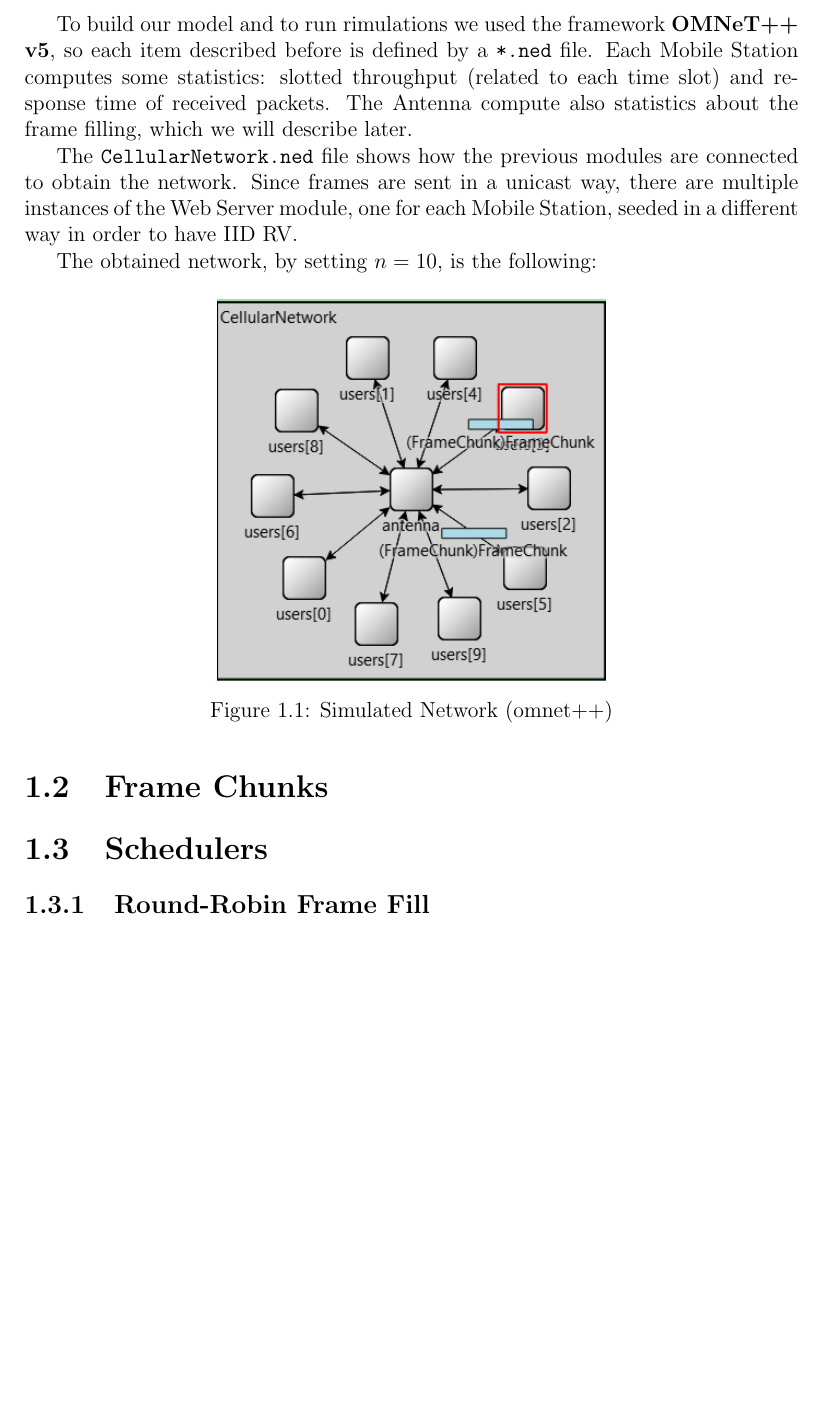
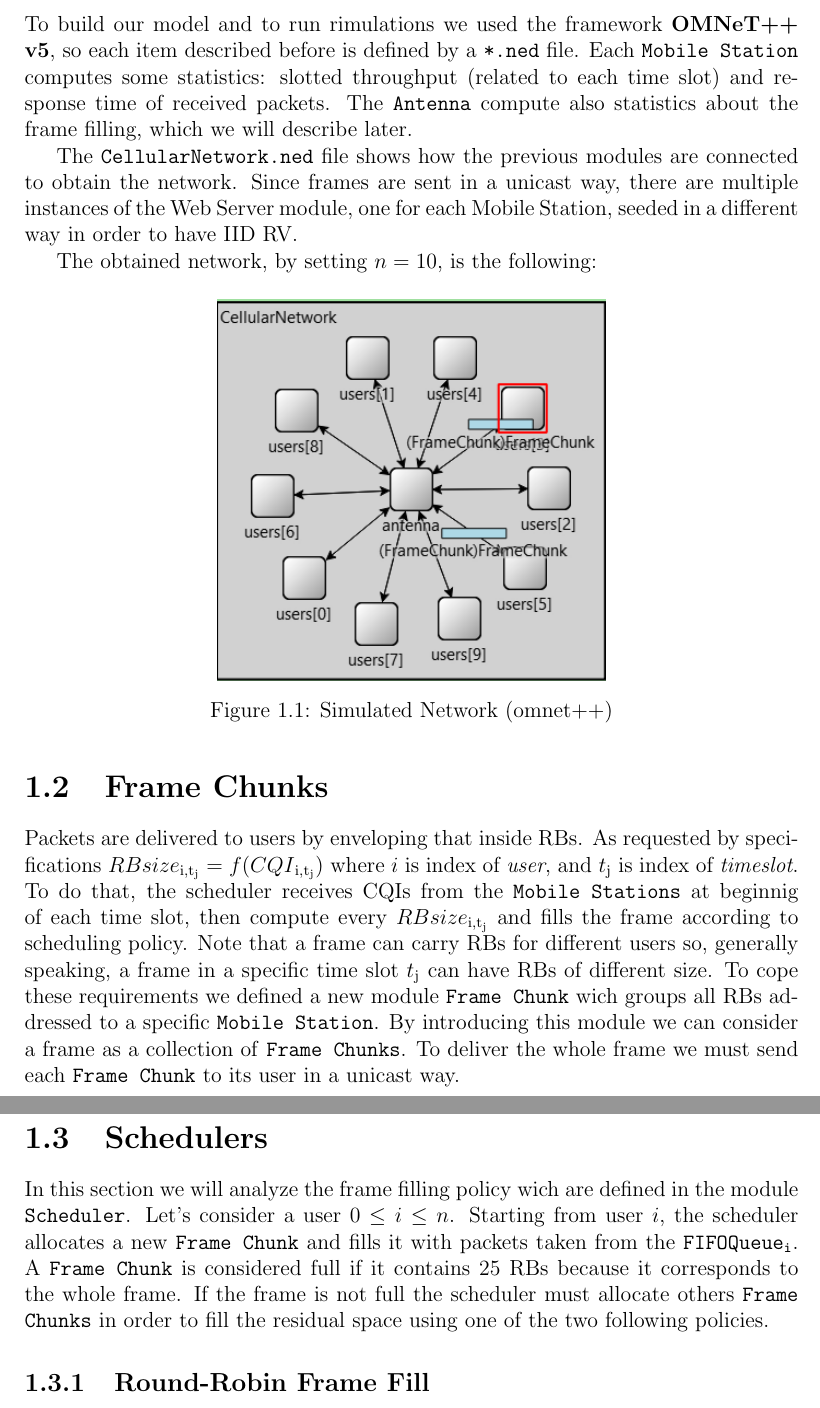
Before and after one commit to vconsales/RoundRobin-Cellular-Network, a LaTeX document (docs/maindoc/RRcellNet.tex, which reads docs/maindoc/chapters/schedulers.tex): part of page 4 of 6 before the commit and two parts of pages 4 and 5 of 7 after it, the two joined at a grey line, cut so that both start at the same text, the shorter picture padded with empty space. Compiled offline with pdfLaTeX.

Commit message:
addedd scheduler

```diff
--- a/docs/maindoc/chapters/schedulers.tex
+++ b/docs/maindoc/chapters/schedulers.tex
@@ -17,12 +17,10 @@ In these paragraph we describe how we modeled the Celluar Network described in t
     \item Binomial, each user generates a RV \(\sim Bin(n,p_i)\), where \(n\) is the number of users, and \( 0<p_i<1\) depends on the user i.
     \end{enumerate}
 \end{itemize}
+To build our model and to run rimulations we used the framework \textbf{OMNeT++ v5}, so each item described before is defined by a \texttt{*.ned} file.
+Each \texttt{Mobile Station} computes some statistics: slotted throughput (related to each time slot) and response time of received packets. The \texttt{Antenna} compute also statistics about the frame filling, which we will describe later.
 
-To build our model and to run rimulations we used the framework \textbf{OMNeT++ v5}, so each item described before is defined by a \texttt{*.ned} file.
-Each Mobile Station computes some statistics: slotted throughput (related to each time slot) and response time of received packets. The Antenna compute also statistics about the frame filling, which we will describe later.
-
-The \texttt{CellularNetwork.ned} file shows how the previous modules are connected to obtain the network.
-Since frames are sent in a unicast way, there are multiple instances of the Web Server module, one for each Mobile Station, seeded in a different way in order to have IID RV.
+The \texttt{CellularNetwork.ned} file shows how the previous modules are connected to obtain the network. Since frames are sent in a unicast way, there are multiple instances of the Web Server module, one for each Mobile Station, seeded in a different way in order to have IID RV.
 
 The obtained network, by setting \(n=10\), is the following:
 \begin{figure}[H]
@@ -32,10 +30,13 @@ The obtained network, by setting \(n=10\), is the following:
   \label{fig:simulated_network}
 \end{figure}
 
-
-
 \section{Frame Chunks}
+  Packets are delivered to users by enveloping that inside RBs. As requested by specifications \(RBsize\textsubscript{i,t\textsubscript{j}}=f(CQI\textsubscript{i,t\textsubscript{j}})\) where \(i\) is index of \textit{user}, and \(t\textsubscript{j}\) is index of \textit{timeslot}.
+  To do that, the scheduler receives CQIs from the \texttt{Mobile Stations} at beginnig of each time slot, then compute every \(RBsize\textsubscript{i,t\textsubscript{j}}\) and fills the frame according to scheduling policy. Note that a frame can carry RBs for different users so, generally speaking, a frame in a specific time slot \(t\textsubscript{j}\) can have RBs of different size. To cope these requirements we defined a new module \texttt{Frame Chunk} wich groups all RBs addressed to a specific \texttt{Mobile Station}. By introducing this module we can consider a frame as a collection of \texttt{Frame Chunks}. To deliver the whole frame we must send each \texttt{Frame Chunk} to its user in a unicast way.
 
 \section{Schedulers}
-	\subsection{Round-Robin Frame Fill}
-	\subsection{Best CQI based Frame Fill}
+  In this section we will analyze the frame filling policy wich are defined in the module \texttt{Scheduler}.
+  Let's consider a user \(0\leq i\leq n\). Starting from user \(i\), the scheduler allocates a new \texttt{Frame Chunk} and fills it with packets taken from the \texttt{FIFOQueue\textsubscript{i}}. A \texttt{Frame Chunk} is considered full if it contains 25 RBs because it corresponds to the whole frame. If the frame is not full the scheduler must allocate others \texttt{Frame Chunks} in order to fill the residual space using one of the two following policies.
+
+\subsection{Round-Robin Frame Fill}
+\subsection{Best CQI based Frame Fill}
```
Also changed, not shown: docs/maindoc/RRcellNet.pdf.
